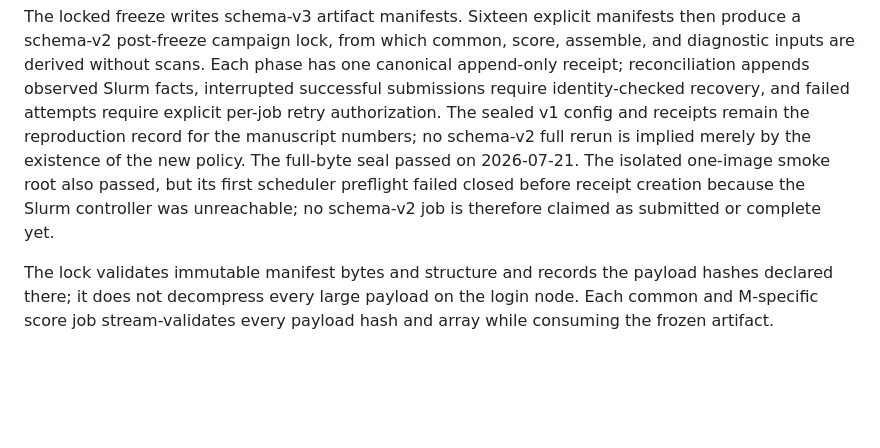
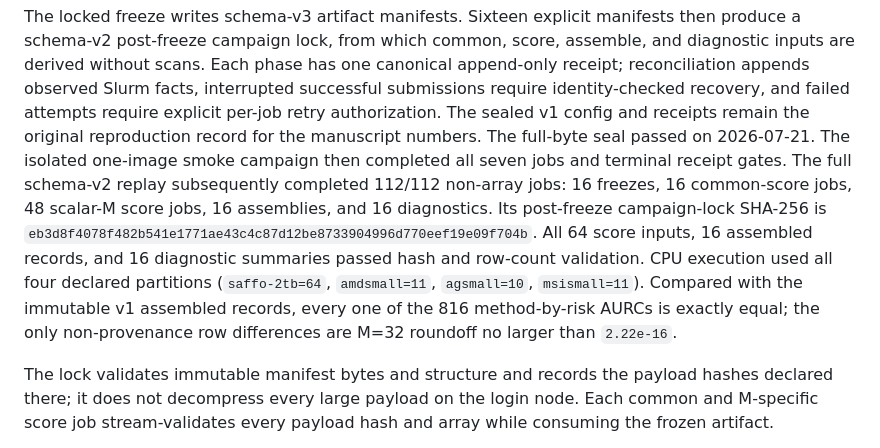
Before and after one commit to h7nian/SelectiveSegmentation, a Markdown page: docs/README.md, the part around the change. Rendered like a GitHub page; blank space fills up the shorter version.

```diff
--- a/docs/README.md
+++ b/docs/README.md
@@ -82,12 +82,19 @@ score, assemble, and diagnostic inputs are derived without scans. Each phase
 has one canonical append-only receipt; reconciliation appends observed Slurm
 facts, interrupted successful submissions require identity-checked recovery,
 and failed attempts require explicit per-job retry authorization. The sealed v1
-config and receipts remain the reproduction record for the manuscript numbers;
-no schema-v2 full rerun is implied merely by the existence of the new policy.
-The full-byte seal passed on 2026-07-21.  The isolated one-image smoke root
-also passed, but its first scheduler preflight failed closed before receipt
-creation because the Slurm controller was unreachable; no schema-v2 job is
-therefore claimed as submitted or complete yet.
+config and receipts remain the original reproduction record for the manuscript
+numbers. The full-byte seal passed on 2026-07-21. The isolated one-image smoke
+campaign then completed all seven jobs and terminal receipt gates. The full
+schema-v2 replay subsequently completed 112/112 non-array jobs: 16 freezes, 16
+common-score jobs, 48 scalar-M score jobs, 16 assemblies, and 16 diagnostics.
+Its post-freeze campaign-lock SHA-256 is
+`eb3d8f4078f482b541e1771ae43c4c87d12be8733904996d770eef19e09f704b`.
+All 64 score inputs, 16 assembled records, and 16 diagnostic summaries passed
+hash and row-count validation. CPU execution used all four declared partitions
+(`saffo-2tb=64`, `amdsmall=11`, `agsmall=10`, `msismall=11`). Compared with the
+immutable v1 assembled records, every one of the 816 method-by-risk AURCs is
+exactly equal; the only non-provenance row differences are M=32 roundoff no
+larger than `2.22e-16`.
 
 The lock validates immutable manifest bytes and structure and records the
 payload hashes declared there; it does not decompress every large payload on
```
Also changed, not shown: README.md (+15 -3 lines).
